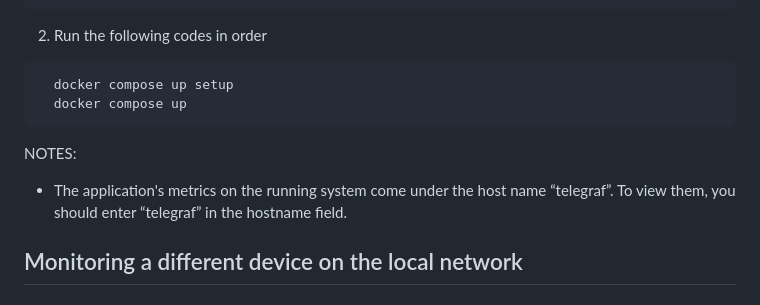
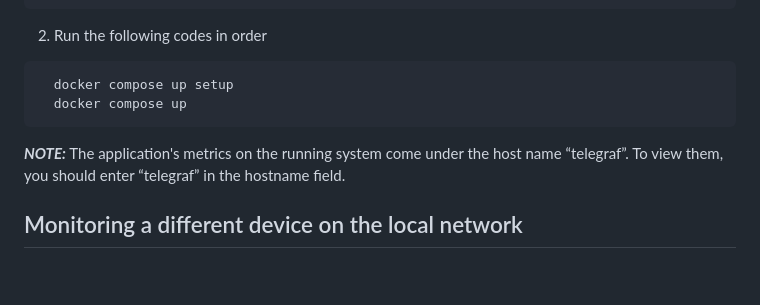
Before and after one commit to xNightwielder/ml-assisted-centralized-system-monitoring-platform, a Markdown page: README.md, the part around the change. GitHub-like rendering; blank space fills up the shorter version.

````diff
--- a/README.md
+++ b/README.md
@@ -33,8 +33,7 @@ A web platform that monitors system metrics on Linux and Windows systems and use
   docker compose up
 ```
 
-NOTES:
-* The application's metrics on the running system come under the host name “telegraf”. To view them, you should enter “telegraf” in the hostname field.
+**_NOTE:_**  The application's metrics on the running system come under the host name “telegraf”. To view them, you should enter “telegraf” in the hostname field.
 
 ## Monitoring a different device on the local network
 
````
